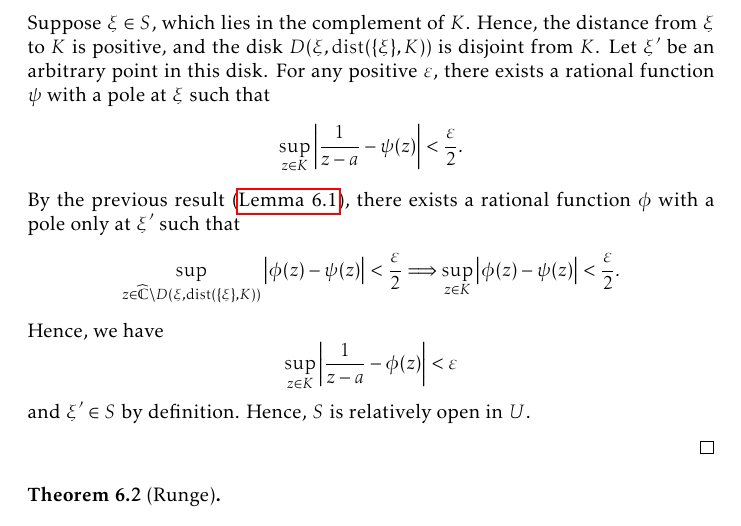
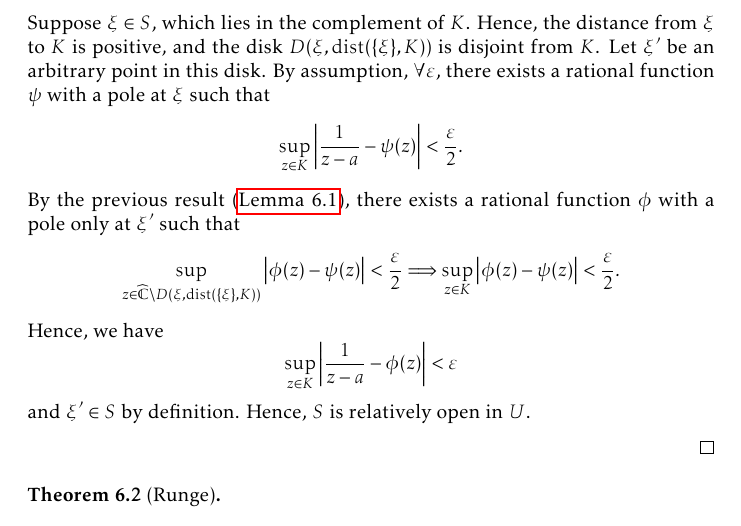
Before and after one commit to slipperking/complex-analysis-latex, a LaTeX document (main.tex): part of page 144 of 181, cut so that both start at the same text. Compiled offline with pdfLaTeX.

Commit message:
overleaf_to_git (Sat Sep  6 22:57:50 2025 -0700): update main.tex from r21190 to r21191

```diff
--- a/main.tex
+++ b/main.tex
@@ -3334,7 +3334,7 @@ In its full generality, we will now apply a technique to \textit{push} a pole to
 \begin{proof}
     Let \[S=\cbraces{\xi\in U}{\forall\varepsilon>0,\exists\psi\text{ rational with a pole only at }\xi\wedge\sup_{z\in K}\abs{\frac{1}{z-a}-\psi(z)}<\varepsilon}.\] Since \(a\in U\) satisfies the condition under \(\psi(z)=\frac{1}{z-a}\), we have \(a\in S\) and the consequent nonemptiness of \(S\).
 
-    Suppose \(\xi\in S\), which lies in the complement of \(K\). Hence, the distance from \(\xi\) to \(K\) is positive, and the disk \(D\qty(\xi,\mathrm{dist}\qty(\qty{\xi}, K))\) is disjoint from \(K\). Let \(\xi'\) be an arbitrary point in this disk. For any positive \(\varepsilon\), there exists a rational function \(\psi\) with a pole at \(\xi\) such that \[\sup_{z\in K}\abs{\frac{1}{z-a}-\psi(z)}<\frac{\varepsilon}{2}.\] By the previous result (\autoref{lemma:simplepolepushing}), there exists a rational function \(\phi\) with a pole only at \(\xi'\) such that \[\sup_{z\in\extcomplex\setminus D(\xi,\mathrm{dist}\qty(\qty{\xi},K))}\abs{\phi(z)-\psi(z)}<\frac\varepsilon2\Longrightarrow\sup_{z\in K}\abs{\phi(z)-\psi(z)}<\frac\varepsilon2.\]
+    Suppose \(\xi\in S\), which lies in the complement of \(K\). Hence, the distance from \(\xi\) to \(K\) is positive, and the disk \(D\qty(\xi,\mathrm{dist}\qty(\qty{\xi}, K))\) is disjoint from \(K\). Let \(\xi'\) be an arbitrary point in this disk. By assumption, \(\forall\varepsilon\), there exists a rational function \(\psi\) with a pole at \(\xi\) such that \[\sup_{z\in K}\abs{\frac{1}{z-a}-\psi(z)}<\frac{\varepsilon}{2}.\] By the previous result (\autoref{lemma:simplepolepushing}), there exists a rational function \(\phi\) with a pole only at \(\xi'\) such that \[\sup_{z\in\extcomplex\setminus D(\xi,\mathrm{dist}\qty(\qty{\xi},K))}\abs{\phi(z)-\psi(z)}<\frac\varepsilon2\Longrightarrow\sup_{z\in K}\abs{\phi(z)-\psi(z)}<\frac\varepsilon2.\]
     Hence, we have \[\sup_{z\in K}\abs{\frac{1}{z-a}-\phi(z)}<\varepsilon\] and \(\xi'\in S\) by definition. Hence, \(S\) is relatively open in \(U\).
 
 \end{proof}
```
